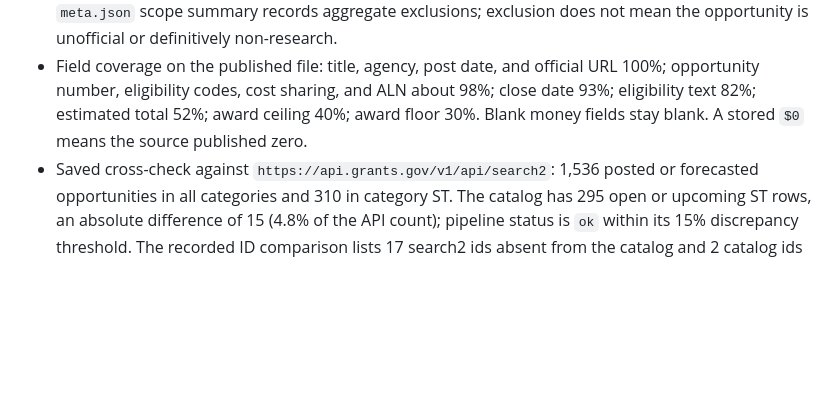
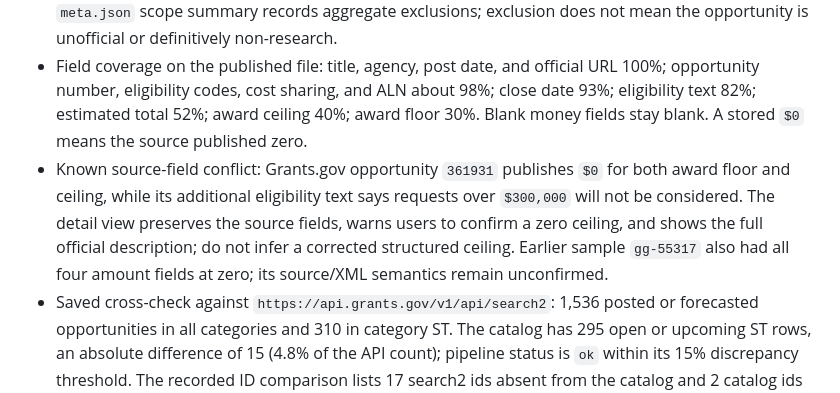
Before and after one commit to buffedlizard55-lab/GRANTWRITING, a Markdown page: README.md, the part around the change. Drawn GitHub-style; blank space fills up the shorter version.

Commit message:
Document source-internal funding field conflict
Co-authored-by: arena-agent <297053741+arena-agent@users.noreply.github.com>

```diff
--- a/README.md
+++ b/README.md
@@ -12,6 +12,7 @@ Reviewed 2026-09-27 against the saved catalog snapshot with an as-of date of `20
 - A posted synopsis with no close date is not labeled open if its last-updated or post date is more than 18 months before the as-of date. That caught a FY 2012 program still sitting in the active extract. Recently updated open-ended solicitations stay open, with the missing deadline flagged.
 - The extract contained 83,488 records (82,518 synopses, 970 forecasts). The platform's research-scope rules matched 34,585 of them; recency/status rules retained 1,266 Grants.gov records, then 20 NSF standing-program feed items were added. A NOFO/FOA label alone is not a research signal. The `meta.json` scope summary records aggregate exclusions; exclusion does not mean the opportunity is unofficial or definitively non-research.
 - Field coverage on the published file: title, agency, post date, and official URL 100%; opportunity number, eligibility codes, cost sharing, and ALN about 98%; close date 93%; eligibility text 82%; estimated total 52%; award ceiling 40%; award floor 30%. Blank money fields stay blank. A stored `$0` means the source published zero.
+- Known source-field conflict: Grants.gov opportunity `361931` publishes `$0` for both award floor and ceiling, while its additional eligibility text says requests over `$300,000` will not be considered. The detail view preserves the source fields, warns users to confirm a zero ceiling, and shows the full official description; do not infer a corrected structured ceiling. Earlier sample `gg-55317` also had all four amount fields at zero; its source/XML semantics remain unconfirmed.
 - Saved cross-check against `https://api.grants.gov/v1/api/search2`: 1,536 posted or forecasted opportunities in all categories and 310 in category ST. The catalog has 295 open or upcoming ST rows, an absolute difference of 15 (4.8% of the API count); pipeline status is `ok` within its 15% discrepancy threshold. The recorded ID comparison lists 17 search2 ids absent from the catalog and 2 catalog ids absent from the returned search2 id set. Search2 can retain older forecast records; a difference is not automatically a parser error or a currently open opportunity. The saved `fetchOpportunity` spot check covers 5 records with 0 title, number, agency, or close-date mismatches. See `meta.json` for the compared ids and results.
 - Historical files are samples, not censuses. The latest NSF Award Search API pull returned 1,000 unique rows (40 pages, capped and not exhausted); exact counts and query are in `meta.json`. Before correcting pagination, repeated pulls in this audit returned 810–883 rows. The pipeline now uses the official API guide's zero-based offsets and `sortKey=awardNumber`; this corrected the paging undercount but does not make the sample complete. NIH RePORTER returned 300 and USAspending 101 in the saved snapshot; both are partial too. Do not sum these files and call the result total federal research funding. [NSF API guide](https://resources.research.gov/common/webapi/awardapisearch-v1.htm). NSF award pages use `https://www.nsf.gov/awardsearch/show-award/?AWD_ID={id}`.
 
```
